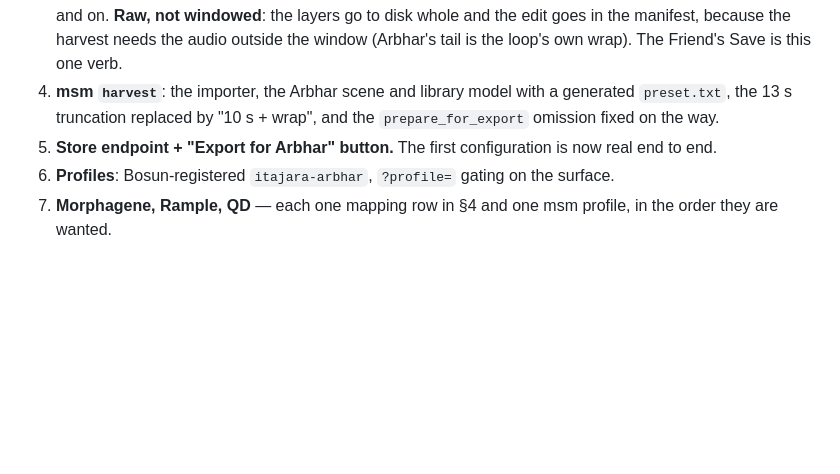
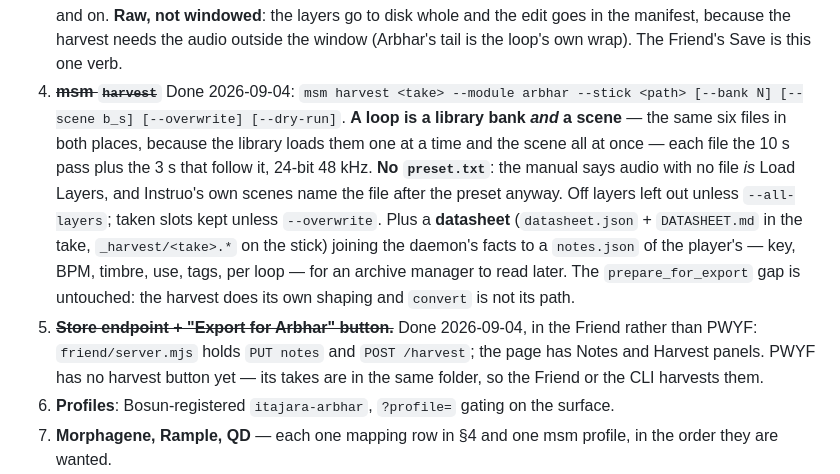
Before and after one commit to afcondon/producing-with-your-feet, a Markdown page: docs/DESIGN-HARVEST.md, the part around the change. Rendered like a GitHub page; blank space fills up the shorter version.

Commit message:
The harvest doc marks steps 4 and 5 done
Co-Authored-By: Claude Fable 5.1 <noreply@anthropic.com>
Claude-Session: https://claude.ai/code/session_01YHUAidFov2gq7uKdK9U47L

```diff
--- a/docs/DESIGN-HARVEST.md
+++ b/docs/DESIGN-HARVEST.md
@@ -426,11 +426,24 @@ Each step is usable on its own, and each unblocks the next.
    windowed**: the layers go to disk whole and the edit goes in the manifest,
    because the harvest needs the audio outside the window (Arbhar's tail is
    the loop's own wrap). The Friend's Save is this one verb.
-4. **msm `harvest`**: the importer, the Arbhar scene and library model with
-   a generated `preset.txt`, the 13 s truncation replaced by "10 s + wrap",
-   and the `prepare_for_export` omission fixed on the way.
-5. **Store endpoint + "Export for Arbhar" button.** The first configuration
-   is now real end to end.
+4. ~~**msm `harvest`**~~ Done 2026-09-04: `msm harvest <take> --module
+   arbhar --stick <path> [--bank N] [--scene b_s] [--overwrite] [--dry-run]`.
+   **A loop is a library bank *and* a scene** — the same six files in both
+   places, because the library loads them one at a time and the scene all
+   at once — each file the 10 s pass plus the 3 s that follow it, 24-bit
+   48 kHz. **No `preset.txt`**: the manual says audio with no file *is* Load
+   Layers, and Instruo's own scenes name the file after the preset anyway.
+   Off layers left out unless `--all-layers`; taken slots kept unless
+   `--overwrite`. Plus a **datasheet** (`datasheet.json` + `DATASHEET.md` in
+   the take, `_harvest/<take>.*` on the stick) joining the daemon's facts to
+   a `notes.json` of the player's — key, BPM, timbre, use, tags, per loop —
+   for an archive manager to read later. The `prepare_for_export` gap is
+   untouched: the harvest does its own shaping and `convert` is not its path.
+5. ~~**Store endpoint + "Export for Arbhar" button.**~~ Done 2026-09-04, in
+   the Friend rather than PWYF: `friend/server.mjs` holds `PUT notes` and
+   `POST /harvest`; the page has Notes and Harvest panels. PWYF has no
+   harvest button yet — its takes are in the same folder, so the Friend or
+   the CLI harvests them.
 6. **Profiles**: Bosun-registered `itajara-arbhar`, `?profile=` gating on the
    surface.
 7. **Morphagene, Rample, QD** — each one mapping row in §4 and one msm
```
